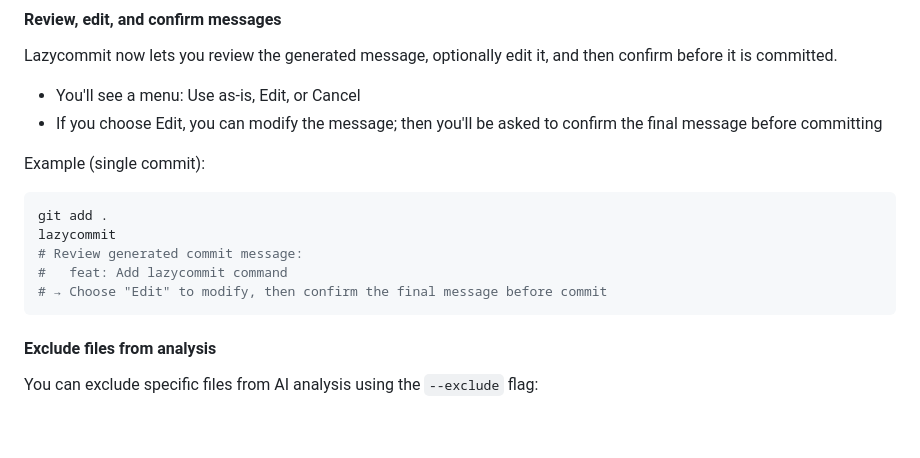
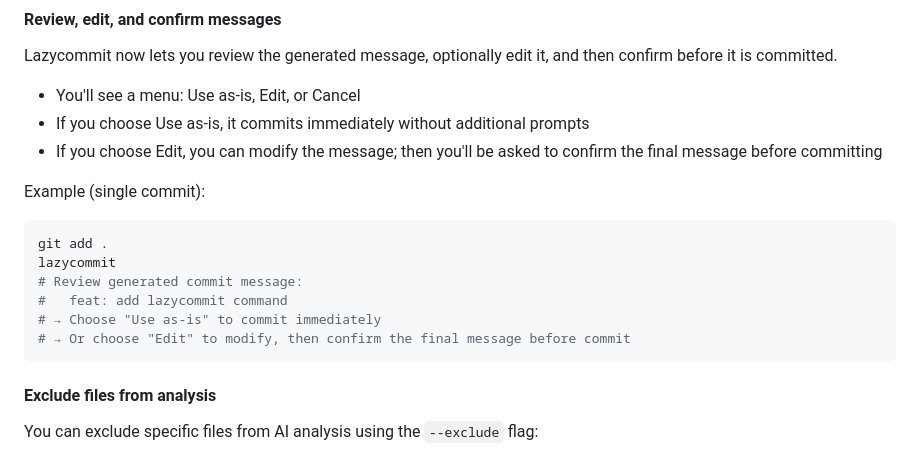
Before and after one commit to RaihanOcean/lazycommit, a Markdown page: README.md, the part around the change. GitHub-like rendering; blank space fills up the shorter version.

Commit message:
docs: update README to add lazycommit command usage options

````diff
--- a/README.md
+++ b/README.md
@@ -106,6 +106,7 @@ This feature can be useful if your project follows the Conventional Commits stan
 Lazycommit now lets you review the generated message, optionally edit it, and then confirm before it is committed.
 
 - You'll see a menu: Use as-is, Edit, or Cancel
+- If you choose Use as-is, it commits immediately without additional prompts
 - If you choose Edit, you can modify the message; then you'll be asked to confirm the final message before committing
 
 Example (single commit):
@@ -114,8 +115,9 @@ Example (single commit):
 git add .
 lazycommit
 # Review generated commit message:
-#   feat: Add lazycommit command
-# → Choose "Edit" to modify, then confirm the final message before commit
+#   feat: add lazycommit command
+# → Choose "Use as-is" to commit immediately
+# → Or choose "Edit" to modify, then confirm the final message before commit
 ```
 
 #### Exclude files from analysis
````
